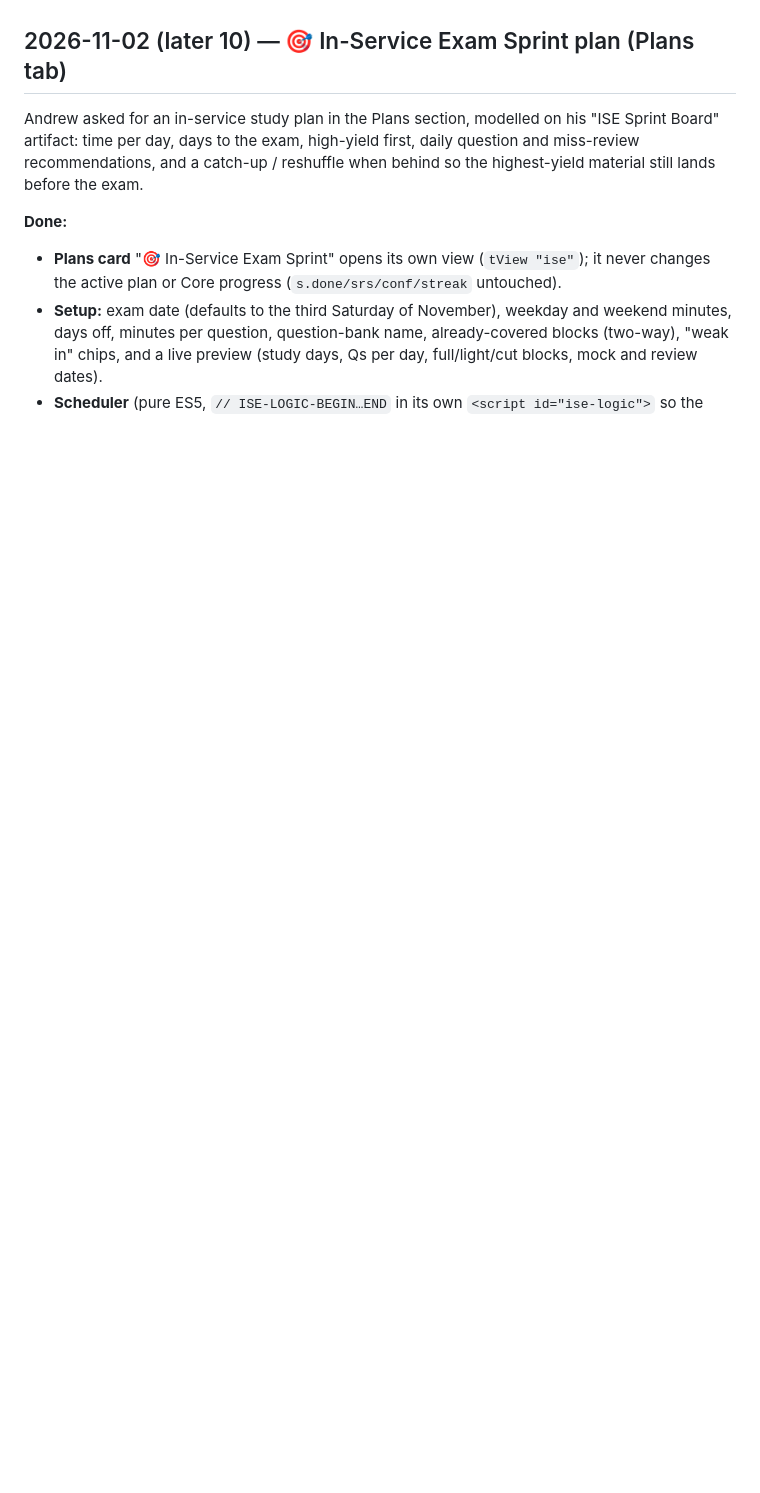
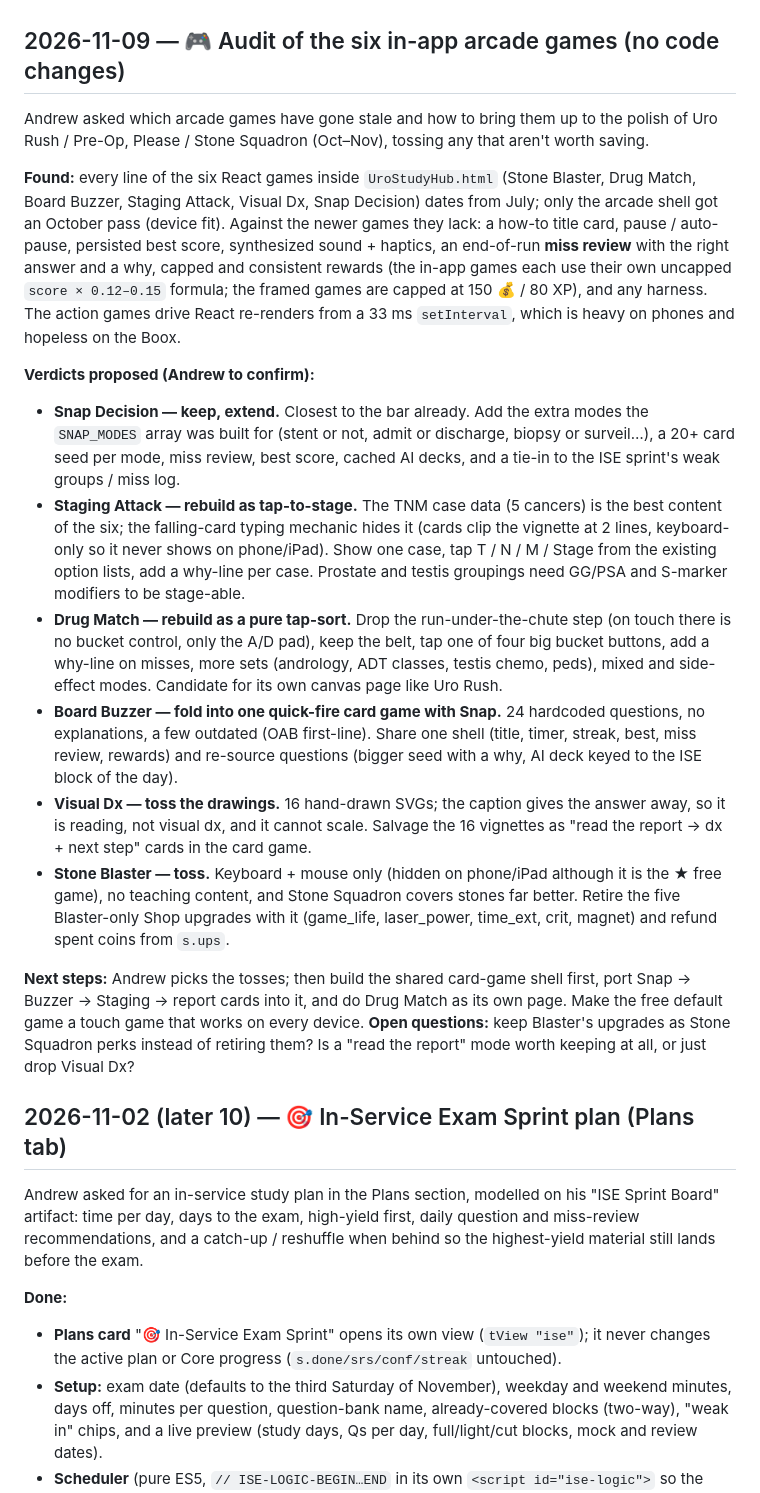
Before and after one commit to chefboiandee/UroStudyHub, a Markdown page: STATUS.md, the part around one of its changes. Drawn GitHub-style; blank space fills up the shorter version.

Commit message:
STATUS: audit of the six in-app arcade games
Co-Authored-By: Claude Fable 5.1 <noreply@anthropic.com>
Claude-Session: https://claude.ai/code/session_01Uz2DkFVkx4at2xu6Do3w3J

```diff
--- a/STATUS.md
+++ b/STATUS.md
@@ -4,4 +4,45 @@
 **Tool:** Claude Code
+
+## 2026-11-09 — 🎮 Audit of the six in-app arcade games (no code changes)
+
+Andrew asked which arcade games have gone stale and how to bring them up to the polish of Uro Rush /
+Pre-Op, Please / Stone Squadron (Oct–Nov), tossing any that aren't worth saving.
+
+**Found:** every line of the six React games inside `UroStudyHub.html` (Stone Blaster, Drug Match, Board
+Buzzer, Staging Attack, Visual Dx, Snap Decision) dates from July; only the arcade shell got an October
+pass (device fit). Against the newer games they lack: a how-to title card, pause / auto-pause, persisted
+best score, synthesized sound + haptics, an end-of-run **miss review** with the right answer and a why,
+capped and consistent rewards (the in-app games each use their own uncapped `score × 0.12–0.15` formula;
+the framed games are capped at 150 💰 / 80 XP), and any harness. The action games drive React re-renders
+from a 33 ms `setInterval`, which is heavy on phones and hopeless on the Boox.
+
+**Verdicts proposed (Andrew to confirm):**
+- **Snap Decision — keep, extend.** Closest to the bar already. Add the extra modes the `SNAP_MODES` array
+  was built for (stent or not, admit or discharge, biopsy or surveil…), a 20+ card seed per mode, miss
+  review, best score, cached AI decks, and a tie-in to the ISE sprint's weak groups / miss log.
+- **Staging Attack — rebuild as tap-to-stage.** The TNM case data (5 cancers) is the best content of the
+  six; the falling-card typing mechanic hides it (cards clip the vignette at 2 lines, keyboard-only so it
+  never shows on phone/iPad). Show one case, tap T / N / M / Stage from the existing option lists, add a
+  why-line per case. Prostate and testis groupings need GG/PSA and S-marker modifiers to be stage-able.
+- **Drug Match — rebuild as a pure tap-sort.** Drop the run-under-the-chute step (on touch there is no
+  bucket control, only the A/D pad), keep the belt, tap one of four big bucket buttons, add a why-line on
+  misses, more sets (andrology, ADT classes, testis chemo, peds), mixed and side-effect modes. Candidate
+  for its own canvas page like Uro Rush.
+- **Board Buzzer — fold into one quick-fire card game with Snap.** 24 hardcoded questions, no
+  explanations, a few outdated (OAB first-line). Share one shell (title, timer, streak, best, miss review,
+  rewards) and re-source questions (bigger seed with a why, AI deck keyed to the ISE block of the day).
+- **Visual Dx — toss the drawings.** 16 hand-drawn SVGs; the caption gives the answer away, so it is
+  reading, not visual dx, and it cannot scale. Salvage the 16 vignettes as "read the report → dx + next
+  step" cards in the card game.
+- **Stone Blaster — toss.** Keyboard + mouse only (hidden on phone/iPad although it is the ★ free game),
+  no teaching content, and Stone Squadron covers stones far better. Retire the five Blaster-only Shop
+  upgrades with it (game_life, laser_power, time_ext, crit, magnet) and refund spent coins from `s.ups`.
+
+**Next steps:** Andrew picks the tosses; then build the shared card-game shell first, port Snap → Buzzer →
+Staging → report cards into it, and do Drug Match as its own page. Make the free default game a touch
+game that works on every device.
+**Open questions:** keep Blaster's upgrades as Stone Squadron perks instead of retiring them? Is a
+"read the report" mode worth keeping at all, or just drop Visual Dx?
 
 ## 2026-11-02 (later 10) — 🎯 In-Service Exam Sprint plan (Plans tab)
 
```
Also changed, not shown: other parts of STATUS.md (+1 -1 lines).
